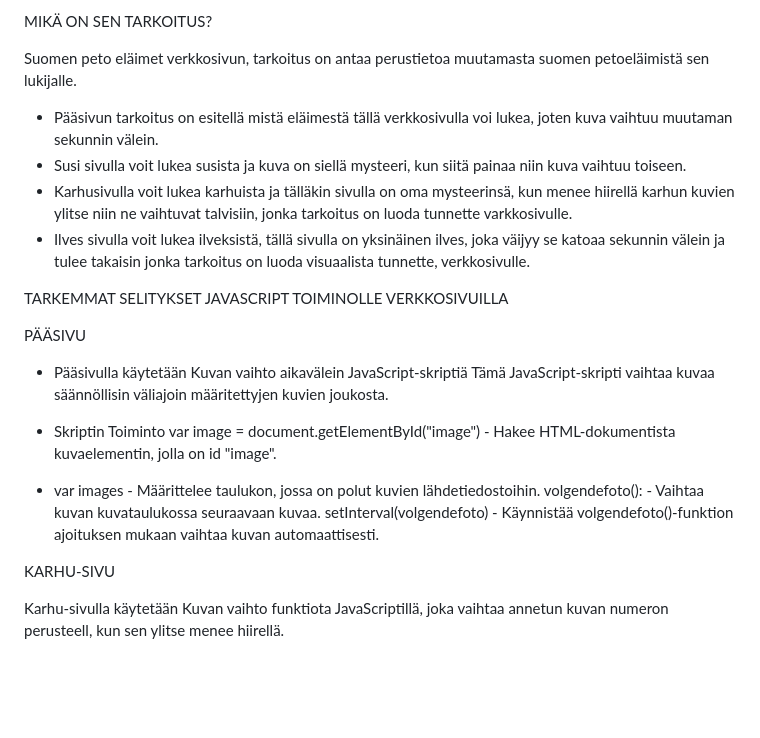
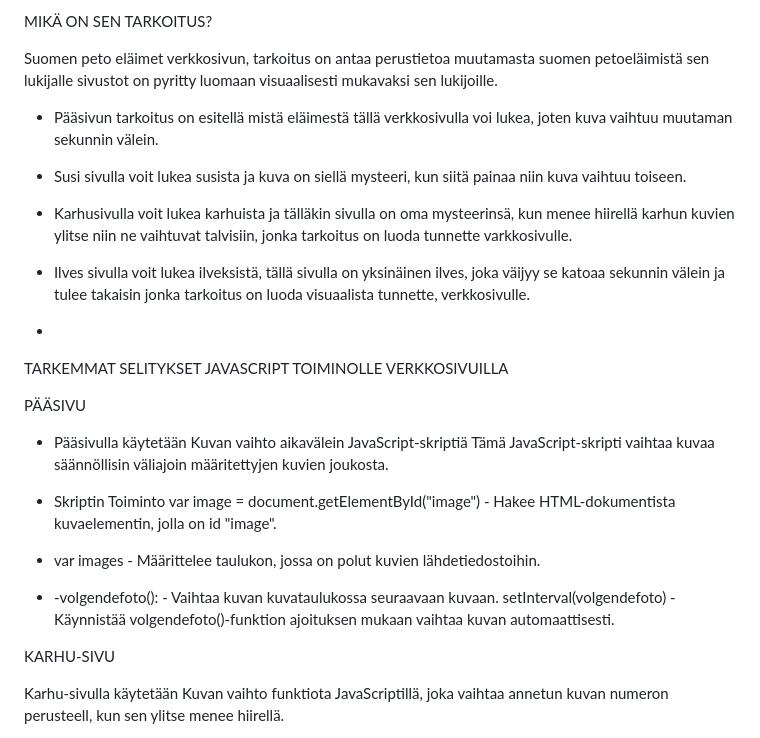
Before and after one commit to n3dusa/Harjoitustyo, a Markdown page: README.md, the part around the change. GitHub-like rendering; blank space fills up the shorter version.

```diff
--- a/README.md
+++ b/README.md
@@ -13,12 +13,15 @@ Sivujen javascript toiminta on ollut kuviin liittyvää.
 
 MIKÄ ON SEN TARKOITUS?
 
-Suomen peto eläimet verkkosivun, tarkoitus on antaa perustietoa muutamasta suomen petoeläimistä sen lukijalle.
+Suomen peto eläimet verkkosivun, tarkoitus on antaa perustietoa muutamasta suomen petoeläimistä sen lukijalle sivustot
+on pyritty luomaan visuaalisesti mukavaksi sen lukijoille.
 
 - Pääsivun tarkoitus on esitellä mistä eläimestä tällä verkkosivulla voi lukea, joten kuva vaihtuu muutaman sekunnin välein.
 - Susi sivulla voit lukea susista ja kuva on siellä mysteeri, kun siitä painaa niin kuva vaihtuu toiseen.
 - Karhusivulla voit lukea karhuista ja tälläkin sivulla on oma mysteerinsä, kun menee hiirellä karhun kuvien ylitse niin ne vaihtuvat talvisiin, jonka tarkoitus on luoda tunnette varkkosivulle.
 - Ilves sivulla voit lukea ilveksistä, tällä sivulla on yksinäinen ilves, joka väijyy se katoaa sekunnin välein ja tulee takaisin jonka tarkoitus on luoda visuaalista tunnette, verkkosivulle.
+
+-
 
 
 TARKEMMAT SELITYKSET JAVASCRIPT TOIMINOLLE VERKKOSIVUILLA
@@ -29,7 +32,8 @@ PÄÄSIVU
 
 - Skriptin Toiminto var image = document.getElementById("image") - Hakee HTML-dokumentista kuvaelementin, jolla on id "image".
 
-- var images - Määrittelee taulukon, jossa on polut kuvien lähdetiedostoihin. volgendefoto(): - Vaihtaa kuvan kuvataulukossa seuraavaan kuvaa. setInterval(volgendefoto) - Käynnistää volgendefoto()-funktion ajoituksen mukaan vaihtaa kuvan automaattisesti.
+- var images - Määrittelee taulukon, jossa on polut kuvien lähdetiedostoihin.
+- -volgendefoto(): - Vaihtaa kuvan kuvataulukossa seuraavaan kuvaan. setInterval(volgendefoto) - Käynnistää volgendefoto()-funktion ajoituksen mukaan vaihtaa kuvan automaattisesti.
 
 KARHU-SIVU
 
```
